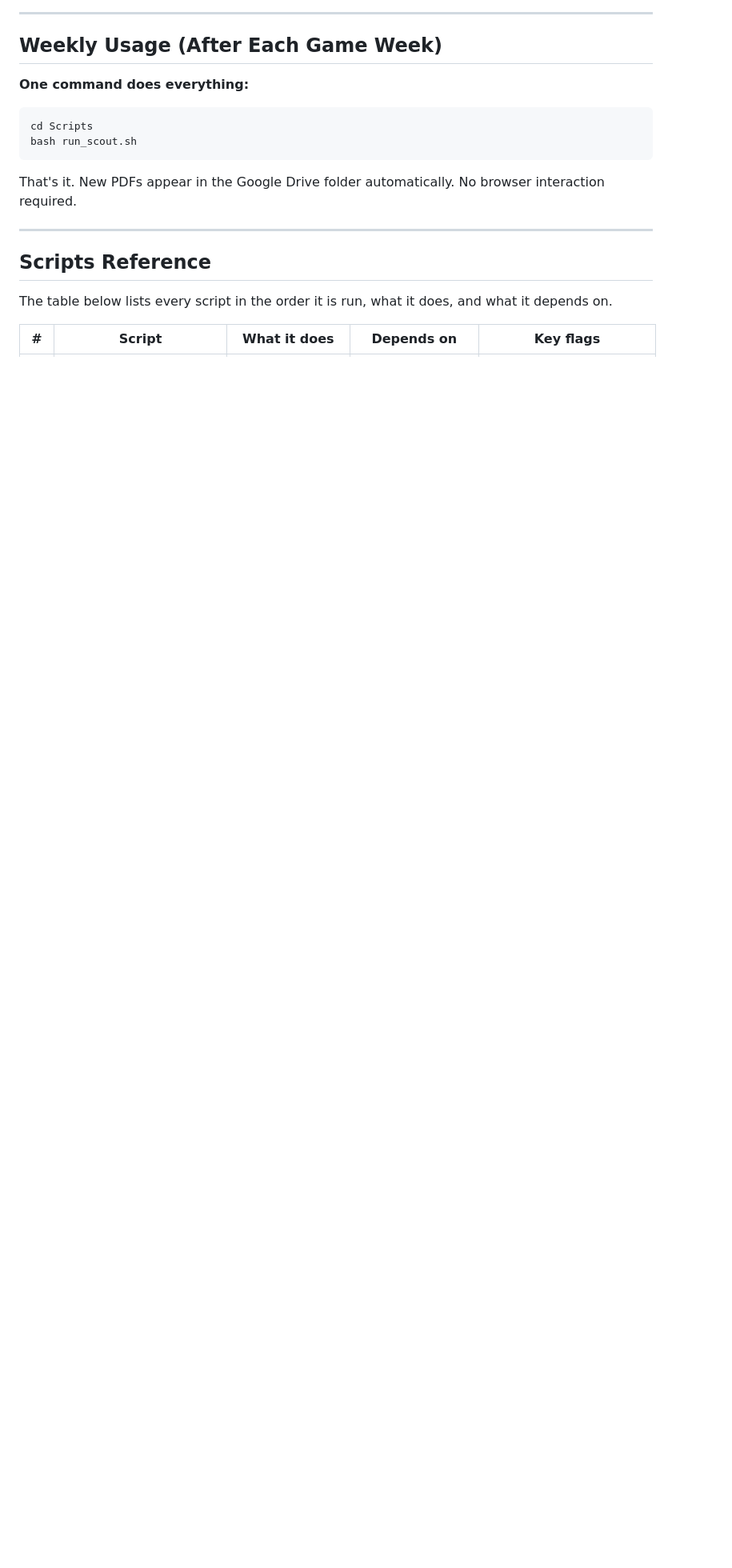
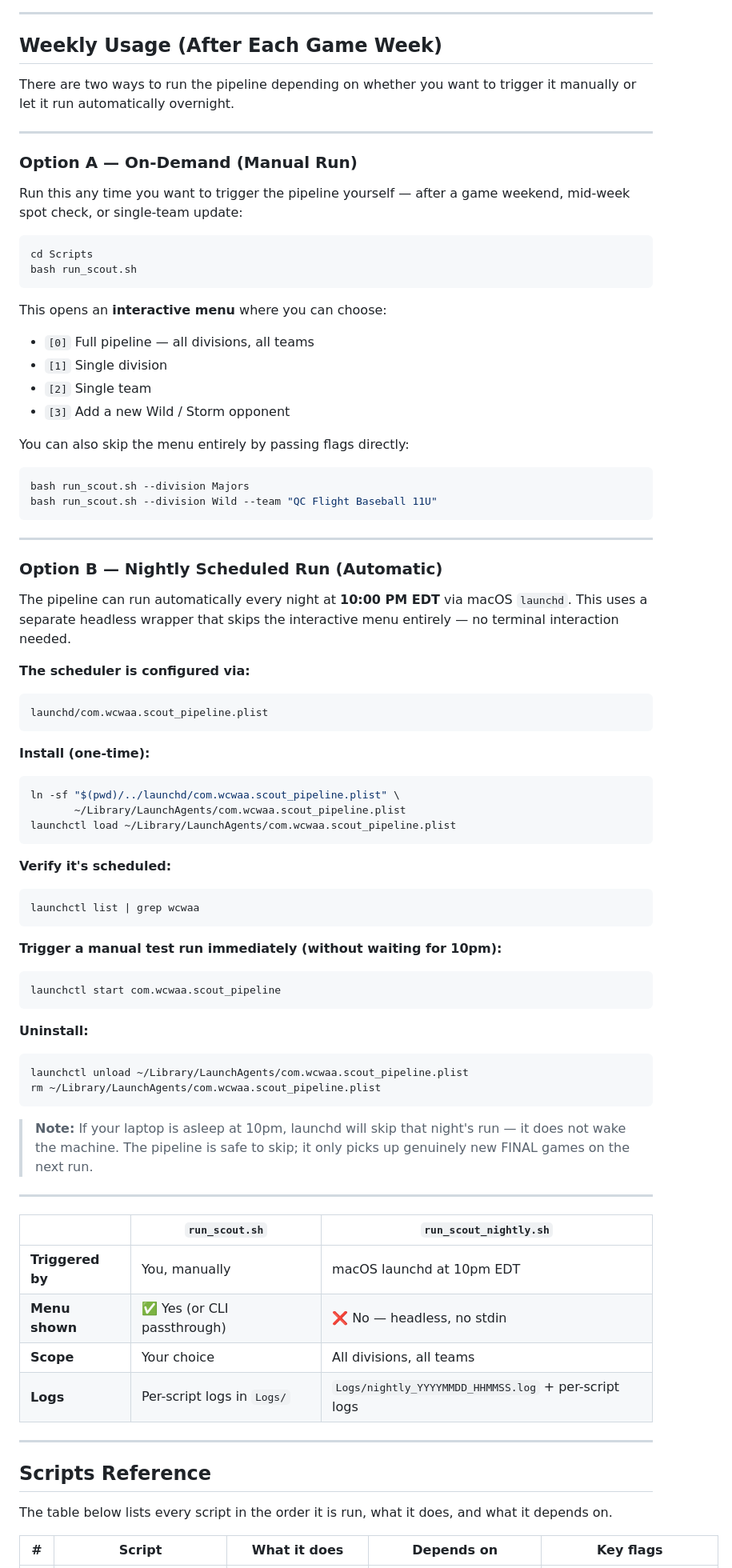
Before and after one commit to mdesau/Scouting_Pipeline, a Markdown page: README.md, the part around one of its changes. Shown at 80% size. Drawn GitHub-style; blank space fills up the shorter version.

Commit message:
docs: update README weekly usage — distinguish on-demand vs nightly scheduled run

````diff
--- a/README.md
+++ b/README.md
@@ -76,14 +76,76 @@ python3 scrape_gc_playbyplay.py --login
 
 ## Weekly Usage (After Each Game Week)
 
-**One command does everything:**
+There are two ways to run the pipeline depending on whether you want to trigger it manually or let it run automatically overnight.
+
+---
+
+### Option A — On-Demand (Manual Run)
+
+Run this any time you want to trigger the pipeline yourself — after a game weekend, mid-week spot check, or single-team update:
 
 ```bash
 cd Scripts
 bash run_scout.sh
 ```
 
-That's it. New PDFs appear in the Google Drive folder automatically. No browser interaction required.
+This opens an **interactive menu** where you can choose:
+- `[0]` Full pipeline — all divisions, all teams
+- `[1]` Single division
+- `[2]` Single team
+- `[3]` Add a new Wild / Storm opponent
+
+You can also skip the menu entirely by passing flags directly:
+
+```bash
+bash run_scout.sh --division Majors
+bash run_scout.sh --division Wild --team "QC Flight Baseball 11U"
+```
+
+---
+
+### Option B — Nightly Scheduled Run (Automatic)
+
+The pipeline can run automatically every night at **10:00 PM EDT** via macOS `launchd`. This uses a separate headless wrapper that skips the interactive menu entirely — no terminal interaction needed.
+
+**The scheduler is configured via:**
+```
+launchd/com.wcwaa.scout_pipeline.plist
+```
+
+**Install (one-time):**
+```bash
+ln -sf "$(pwd)/../launchd/com.wcwaa.scout_pipeline.plist" \
+       ~/Library/LaunchAgents/com.wcwaa.scout_pipeline.plist
+launchctl load ~/Library/LaunchAgents/com.wcwaa.scout_pipeline.plist
+```
+
+**Verify it's scheduled:**
+```bash
+launchctl list | grep wcwaa
+```
+
+**Trigger a manual test run immediately (without waiting for 10pm):**
+```bash
+launchctl start com.wcwaa.scout_pipeline
+```
+
+**Uninstall:**
+```bash
+launchctl unload ~/Library/LaunchAgents/com.wcwaa.scout_pipeline.plist
+rm ~/Library/LaunchAgents/com.wcwaa.scout_pipeline.plist
+```
+
+> **Note:** If your laptop is asleep at 10pm, launchd will skip that night's run — it does not wake the machine. The pipeline is safe to skip; it only picks up genuinely new FINAL games on the next run.
+
+---
+
+| | `run_scout.sh` | `run_scout_nightly.sh` |
+|---|---|---|
+| **Triggered by** | You, manually | macOS launchd at 10pm EDT |
+| **Menu shown** | ✅ Yes (or CLI passthrough) | ❌ No — headless, no stdin |
+| **Scope** | Your choice | All divisions, all teams |
+| **Logs** | Per-script logs in `Logs/` | `Logs/nightly_YYYYMMDD_HHMMSS.log` + per-script logs |
 
 ---
 
````
Also changed, not shown: other parts of README.md (+3 -1 lines).
